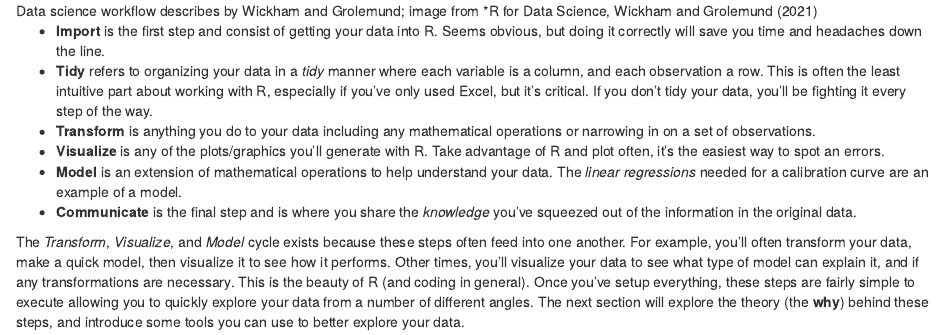
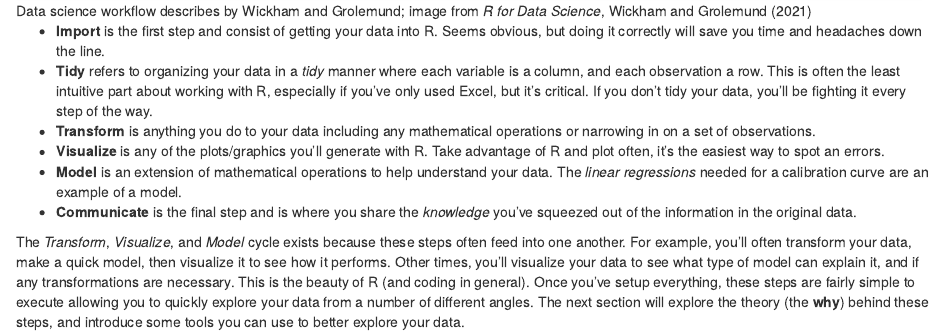
Before and after one commit to UofTChem-Teaching/R4EnvChem, an R Markdown document (intro-data-analysis.Rmd): the page in a window 1100 px wide, from 640 px down. Rendered offline with R 4.5, knitr and Pandoc, with nearby package versions; drawn as R Markdown's standard HTML page in place of the format the file asks for.

Commit message:
added import.Rmd chapter + fixed caption in section intro.

```diff
--- a/_bookdown.yml
+++ b/_bookdown.yml
@@ -17,6 +17,7 @@
   "r-workflows.Rmd",
   "r-markdown.Rmd",
 
-  "intro-data-analysis.Rmd"
+  "intro-data-analysis.Rmd",
+  "import.Rmd"
 
   ]
--- a/intro-data-analysis.Rmd
+++ b/intro-data-analysis.Rmd
@@ -7,7 +7,7 @@
 The explicit workflow we'll be teaching was originally described by Wickham and Grolemund, and consists of six key steps:
 
 
-![Data science workflow describes by Wickham and Grolemund; image from *R for Data Science, Wickham and Grolemund (2021)](images/data-science-workflow.png){width=99%}
+![Data science workflow describes by Wickham and Grolemund; image from *R for Data Science*, Wickham and Grolemund (2021)](images/data-science-workflow.png){width=99%}
 
 
 - **Import** is the first step and consist of getting your data into R. Seems obvious, but doing it correctly will save you time and headaches down the line.
```
